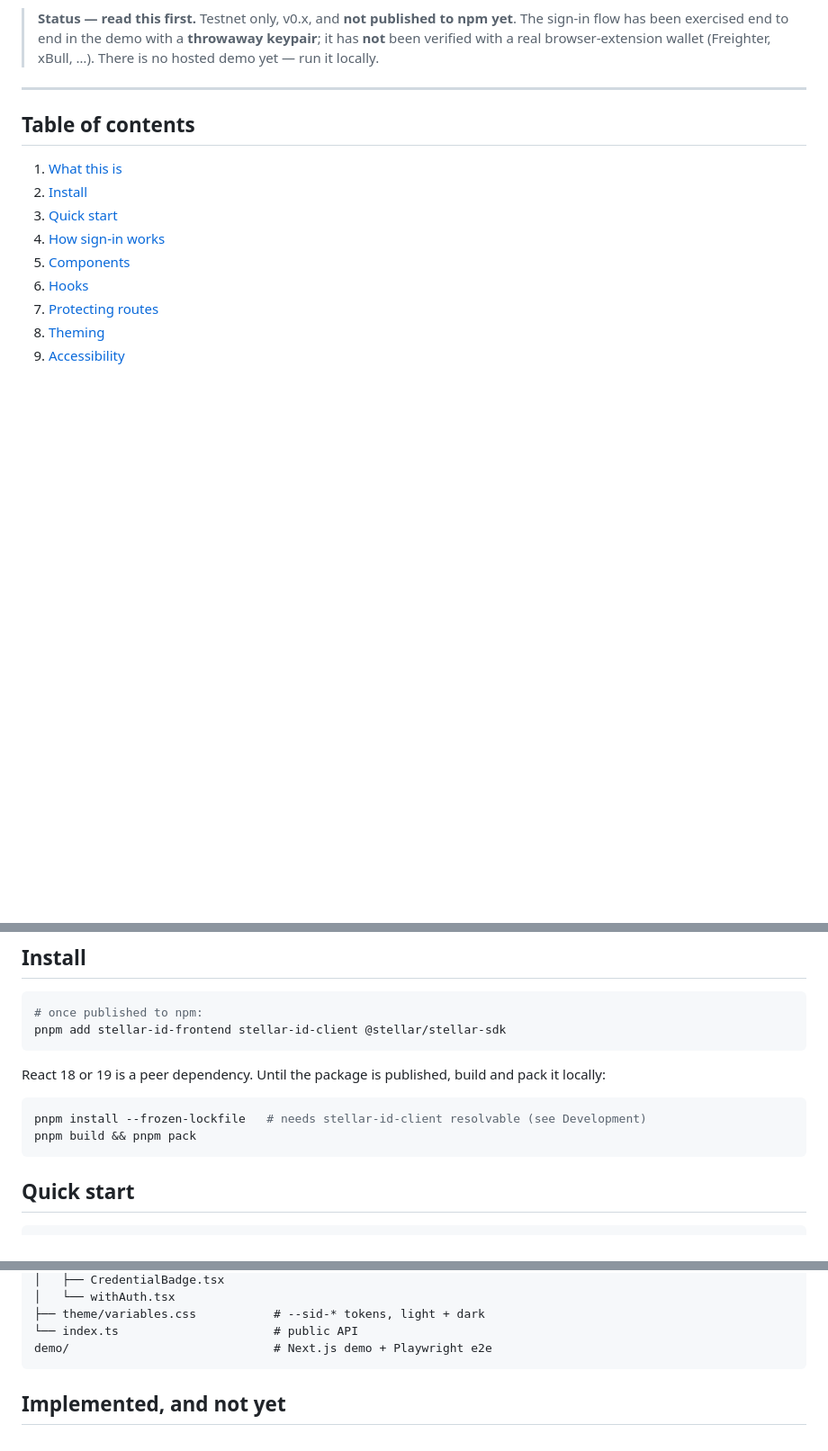
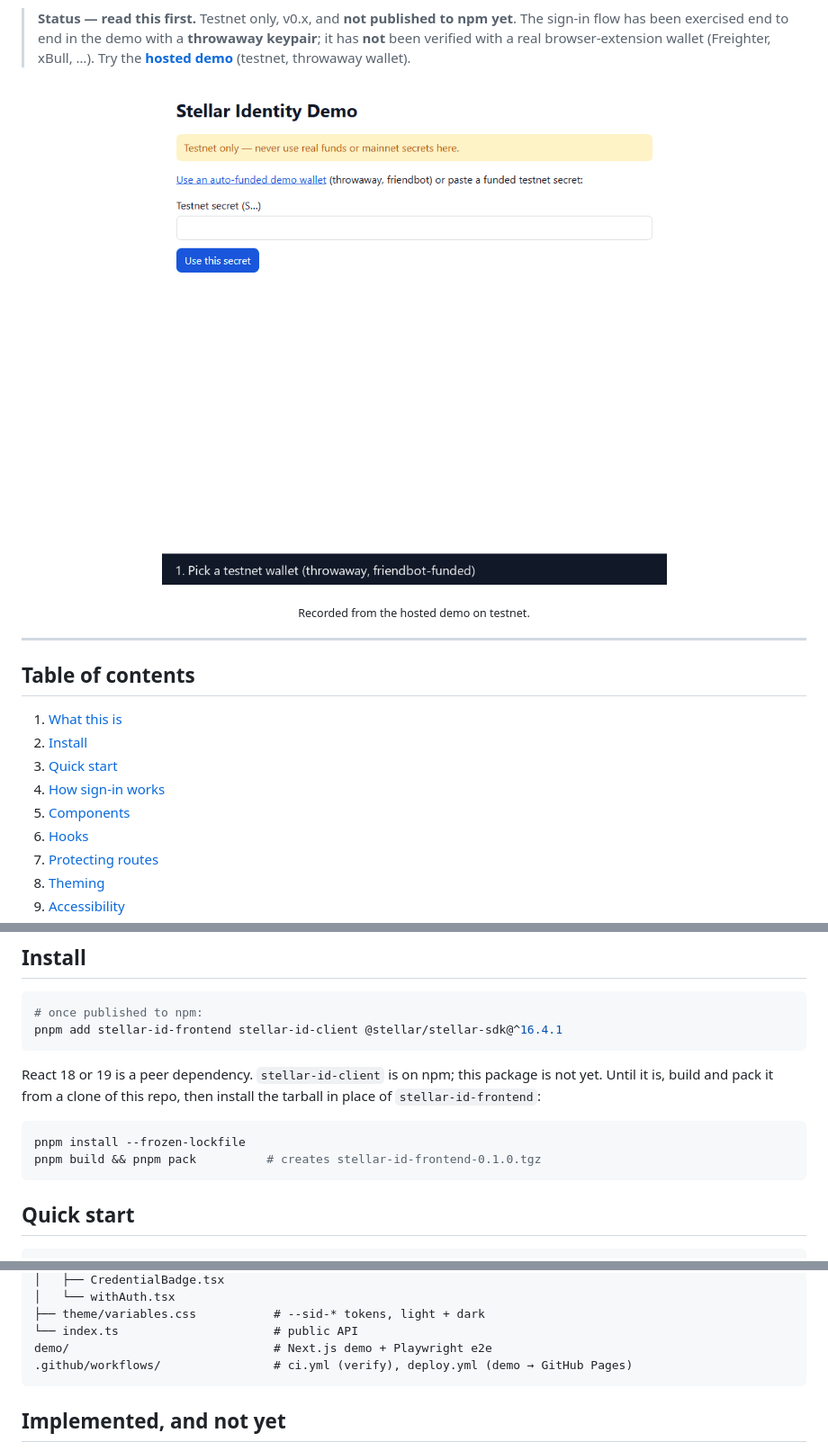
Before and after one commit to Stellar-IDs/frontend, a Markdown page: README.md, 3 parts joined by grey strips. Shown at 90% size. Drawn GitHub-style; pictures changed too: demo/demo.gif (added); blank space fills up the shorter version.

````diff
--- a/README.md
+++ b/README.md
@@ -15,7 +16,13 @@
 
 > **Status — read this first.** Testnet only, v0.x, and **not published to npm yet**. The sign-in flow
 > has been exercised end to end in the demo with a **throwaway keypair**; it has **not** been verified with a
-> real browser-extension wallet (Freighter, xBull, …). There is no hosted demo yet — run it locally.
+> real browser-extension wallet (Freighter, xBull, …). Try the **[hosted demo](https://stellar-ids.github.io/frontend/)**
+> (testnet, throwaway wallet).
+
+<p align="center">
+  <img src="demo/demo.gif" width="640" alt="The demo on testnet: pick a throwaway wallet, register its did:stellar DID, sign in, issue a credential, then revoke it and watch the badge change from Valid to Revoked">
+</p>
+<p align="center"><sub>Recorded from the hosted demo on testnet.</sub></p>
 
 ---
 
@@ -57,14 +64,15 @@ It deliberately brings no UI-library lock-in: plain React function components an
 
 ```bash
 # once published to npm:
-pnpm add stellar-id-frontend stellar-id-client @stellar/stellar-sdk
+pnpm add stellar-id-frontend stellar-id-client @stellar/stellar-sdk@^16.4.1
 ```
 
-React 18 or 19 is a peer dependency. Until the package is published, build and pack it locally:
+React 18 or 19 is a peer dependency. `stellar-id-client` is on npm; this package is not yet. Until it is,
+build and pack it from a clone of this repo, then install the tarball in place of `stellar-id-frontend`:
 
 ```bash
-pnpm install --frozen-lockfile   # needs stellar-id-client resolvable (see Development)
-pnpm build && pnpm pack
+pnpm install --frozen-lockfile
+pnpm build && pnpm pack          # creates stellar-id-frontend-0.1.0.tgz
 ```
 
 ## Quick start
@@ -255,6 +266,7 @@ src/
 ├── theme/variables.css           # --sid-* tokens, light + dark
 └── index.ts                      # public API
 demo/                             # Next.js demo + Playwright e2e
+.github/workflows/                # ci.yml (verify), deploy.yml (demo → GitHub Pages)
 ```
 
 ## Implemented, and not yet
````
Also changed, not shown: other parts of README.md (+8 -4 lines), CHANGELOG.md (+11 -0 lines), demo/README.md (+6 -1 lines).
